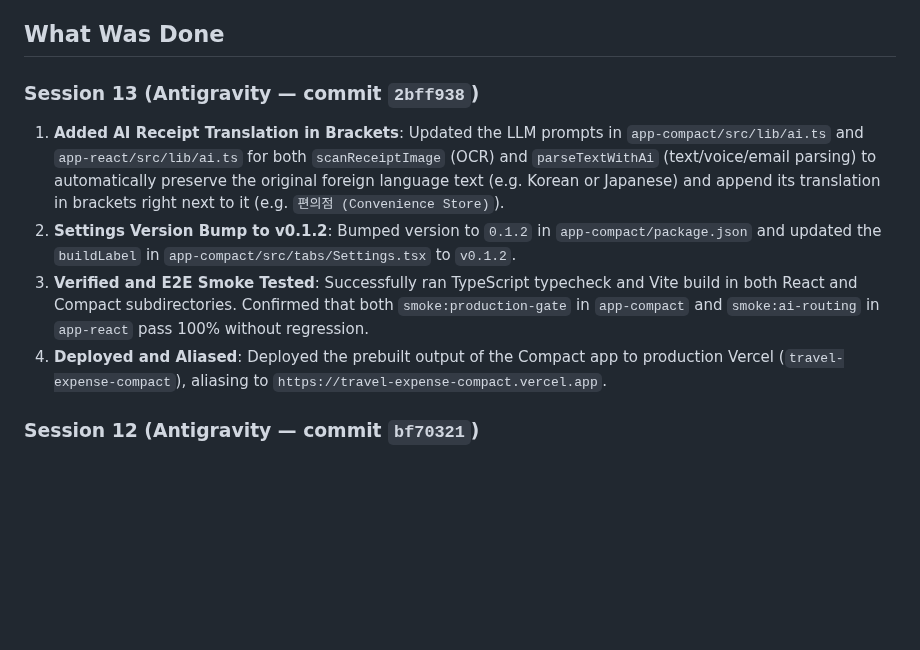
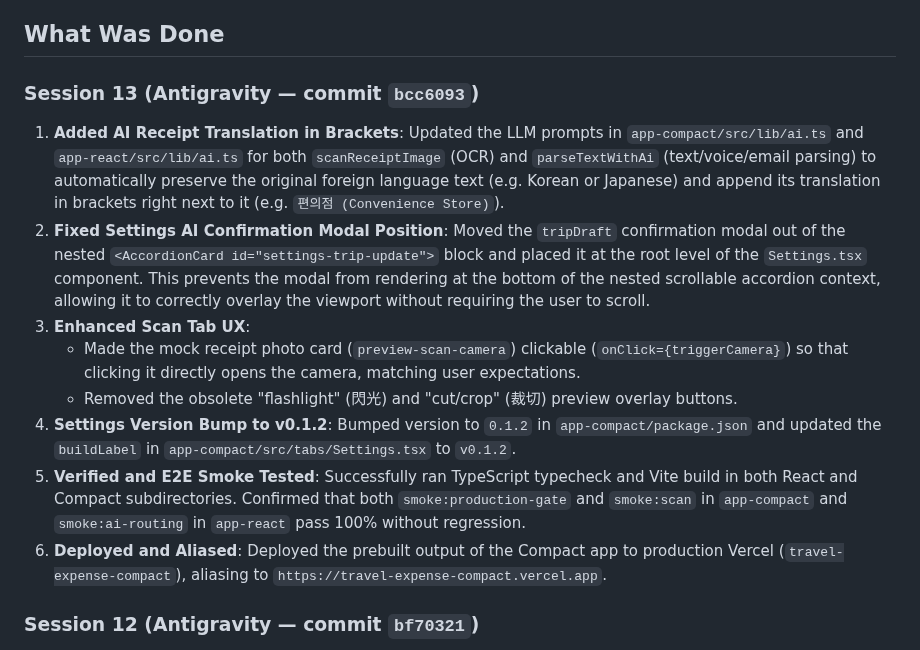
Before and after one commit to jd92-beep/travel-expense, a Markdown page: HANDOVER.md, the part around the change. GitHub-like rendering; blank space fills up the shorter version.

Commit message:
Update HANDOVER.md with latest commit hash and UI details

```diff
--- a/HANDOVER.md
+++ b/HANDOVER.md
@@ -7,11 +7,15 @@
 
 ## What Was Done
 
-### Session 13 (Antigravity — commit `2bff938`)
+### Session 13 (Antigravity — commit `bcc6093`)
 1. **Added AI Receipt Translation in Brackets**: Updated the LLM prompts in `app-compact/src/lib/ai.ts` and `app-react/src/lib/ai.ts` for both `scanReceiptImage` (OCR) and `parseTextWithAi` (text/voice/email parsing) to automatically preserve the original foreign language text (e.g. Korean or Japanese) and append its translation in brackets right next to it (e.g. `편의점 (Convenience Store)`).
-2. **Settings Version Bump to v0.1.2**: Bumped version to `0.1.2` in `app-compact/package.json` and updated the `buildLabel` in `app-compact/src/tabs/Settings.tsx` to `v0.1.2`.
-3. **Verified and E2E Smoke Tested**: Successfully ran TypeScript typecheck and Vite build in both React and Compact subdirectories. Confirmed that both `smoke:production-gate` in `app-compact` and `smoke:ai-routing` in `app-react` pass 100% without regression.
-4. **Deployed and Aliased**: Deployed the prebuilt output of the Compact app to production Vercel (`travel-expense-compact`), aliasing to `https://travel-expense-compact.vercel.app`.
+2. **Fixed Settings AI Confirmation Modal Position**: Moved the `tripDraft` confirmation modal out of the nested `<AccordionCard id="settings-trip-update">` block and placed it at the root level of the `Settings.tsx` component. This prevents the modal from rendering at the bottom of the nested scrollable accordion context, allowing it to correctly overlay the viewport without requiring the user to scroll.
+3. **Enhanced Scan Tab UX**:
+   - Made the mock receipt photo card (`preview-scan-camera`) clickable (`onClick={triggerCamera}`) so that clicking it directly opens the camera, matching user expectations.
+   - Removed the obsolete "flashlight" (閃光) and "cut/crop" (裁切) preview overlay buttons.
+4. **Settings Version Bump to v0.1.2**: Bumped version to `0.1.2` in `app-compact/package.json` and updated the `buildLabel` in `app-compact/src/tabs/Settings.tsx` to `v0.1.2`.
+5. **Verified and E2E Smoke Tested**: Successfully ran TypeScript typecheck and Vite build in both React and Compact subdirectories. Confirmed that both `smoke:production-gate` and `smoke:scan` in `app-compact` and `smoke:ai-routing` in `app-react` pass 100% without regression.
+6. **Deployed and Aliased**: Deployed the prebuilt output of the Compact app to production Vercel (`travel-expense-compact`), aliasing to `https://travel-expense-compact.vercel.app`.
 
 ### Session 12 (Antigravity — commit `bf70321`)
 1. **Removed Stray Dot on Settings Tab**: Modified `app-compact/src/components/Shell.tsx` to only render the mobile header action button (`compact-mobile-action`) on the `dashboard` and `scan` tabs. This removes the non-functional vertical ellipsis button from other tabs, solving the stray black dot issue on the Settings tab.
```
